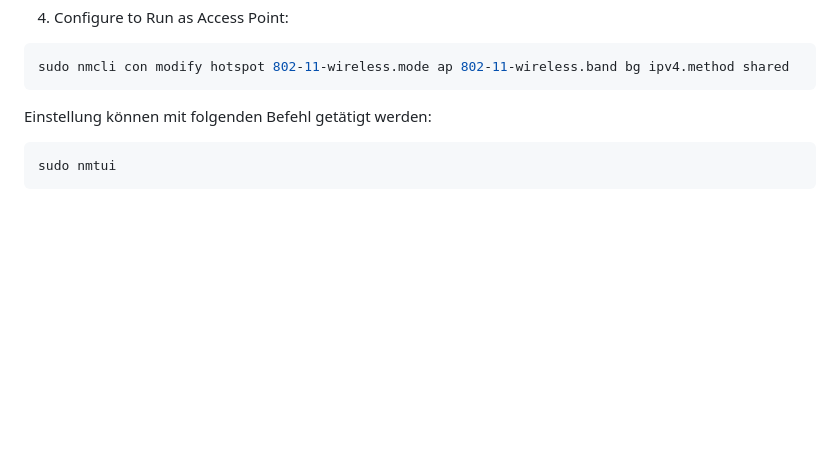
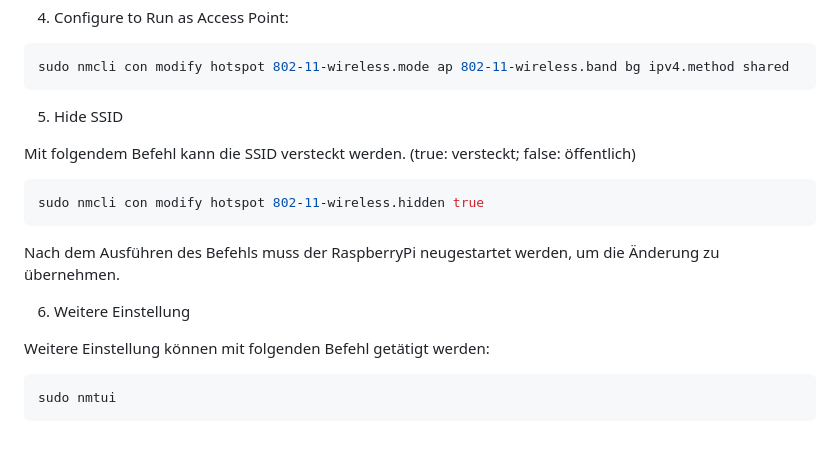
Before and after one commit to binsim/postmelder, a Markdown page: README.md, the part around the change. Rendered like a GitHub page; blank space fills up the shorter version.

Commit message:
hidden ssid (#38)
* Hidden SSID hinzugefügt

* Ausbesserung Text Hidden SSID

````diff
--- a/README.md
+++ b/README.md
@@ -109,7 +109,19 @@ sudo nmcli con modify hotspot wifi-sec.psk "postmelder"
 sudo nmcli con modify hotspot 802-11-wireless.mode ap 802-11-wireless.band bg ipv4.method shared
 ```
 
-Einstellung können mit folgenden Befehl getätigt werden:
+5. Hide SSID
+
+Mit folgendem Befehl kann die SSID versteckt werden. (true: versteckt; false: öffentlich)
+
+```bash
+sudo nmcli con modify hotspot 802-11-wireless.hidden true
+```
+Nach dem Ausführen des Befehls muss der RaspberryPi neugestartet werden, um die Änderung zu übernehmen.
+
+
+6. Weitere Einstellung
+
+Weitere Einstellung können mit folgenden Befehl getätigt werden:
 
 ```bash
 sudo nmtui
````
